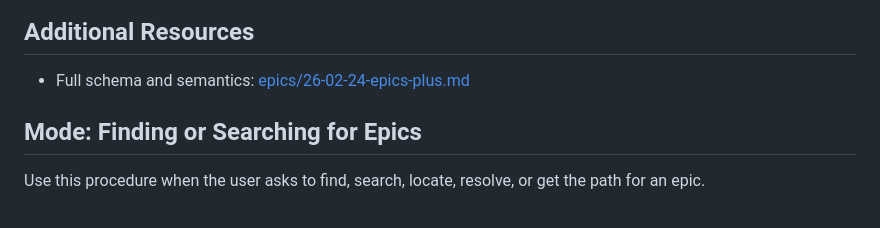
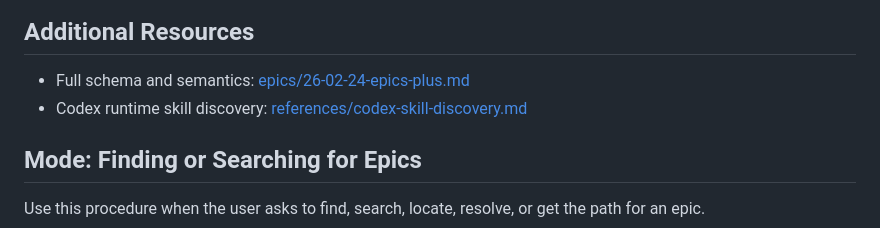
Before and after one commit to Unique-Divine/jiyuu, a Markdown page: ai-skills/epics/SKILL.md, the part around the change. GitHub-like rendering.

Commit message:
docs(skills): Link Codex skill discovery from epics

```diff
--- a/ai-skills/epics/SKILL.md
+++ b/ai-skills/epics/SKILL.md
@@ -129,6 +129,7 @@ Run from `/home/realu/ki/boku/epics`:
 
 ## Additional Resources
 - Full schema and semantics: [epics/26-02-24-epics-plus.md](/home/realu/ki/boku/epics/26-02-24-epics-plus.md)
+- Codex runtime skill discovery: [references/codex-skill-discovery.md](./references/codex-skill-discovery.md)
 
 ## Mode: Finding or Searching for Epics
 
```
Also changed, not shown: 1 other file.
